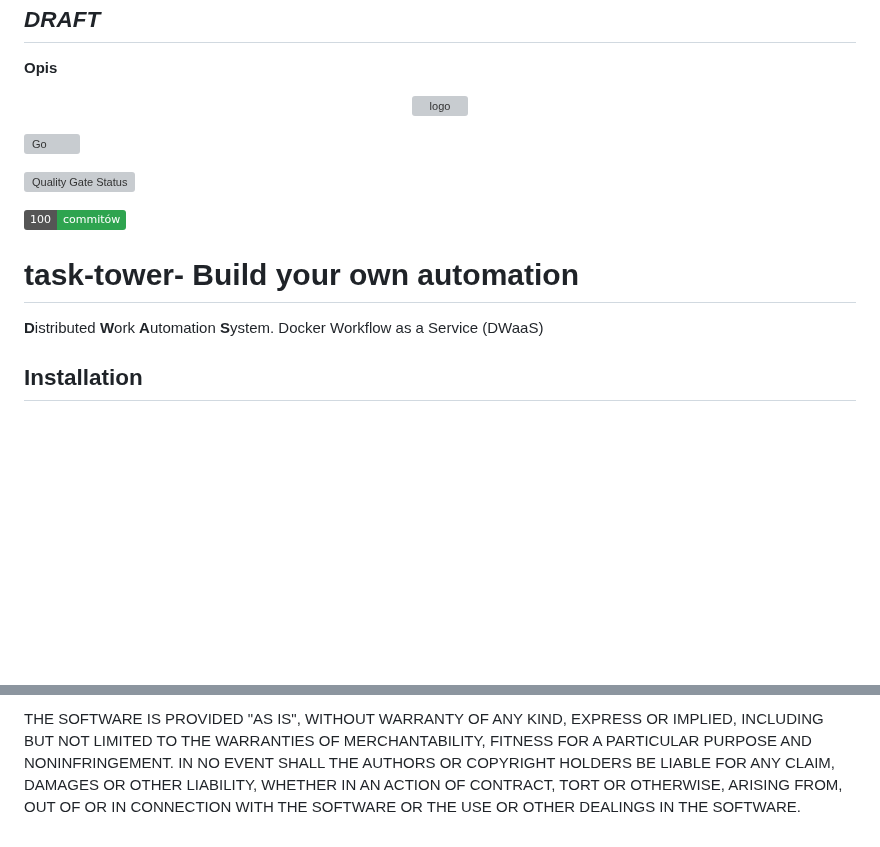
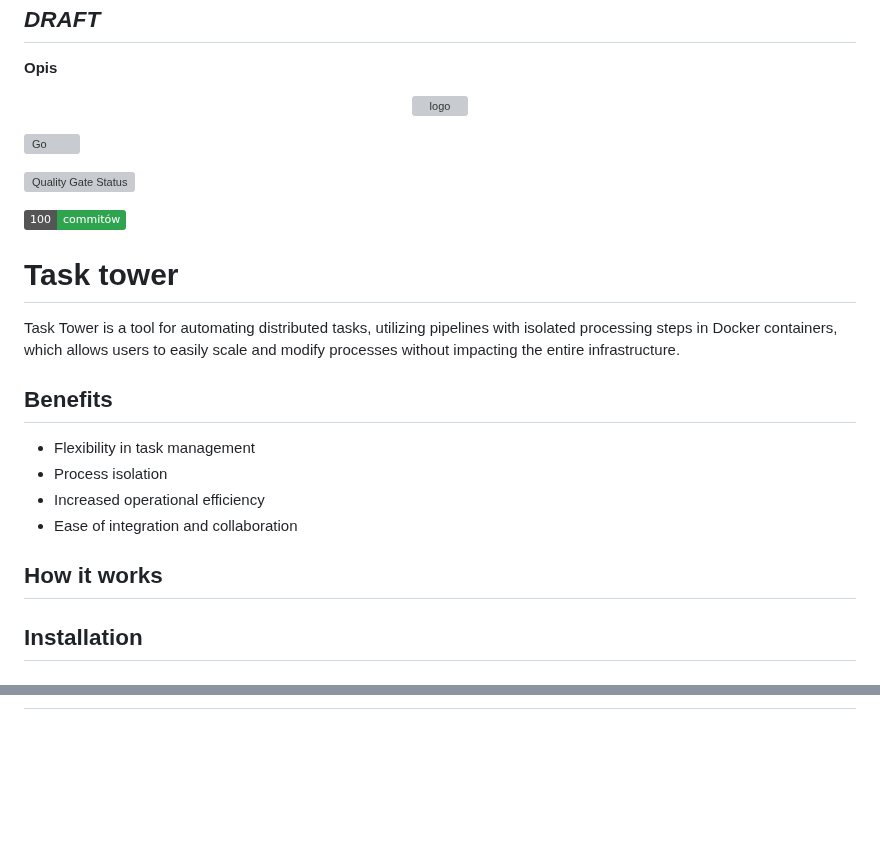
Before and after one commit to PiotrFerenc/task-tower, a Markdown page: README.md, 2 parts joined by grey strips. Rendered like a GitHub page; badges without logos; blank space fills up the shorter version; grey boxes are pictures that could not be loaded.

```diff
--- a/README.md
+++ b/README.md
@@ -14,13 +15,20 @@
 
 ![100 - commitów](https://img.shields.io/badge/100-commitów-2ea44f?logo=go)
 
-# task-tower- Build your own automation
+# Task tower
 
-
-**D**istributed **W**ork **A**utomation **S**ystem.
-Docker Workflow as a Service (DWaaS)
+Task Tower is a tool for automating distributed tasks, utilizing pipelines with isolated processing steps in Docker containers, which allows users to easily scale and modify processes without impacting the entire infrastructure.
 
 </div>
+
+## Benefits
+
+- Flexibility in task management
+- Process isolation
+- Increased operational efficiency
+- Ease of integration and collaboration
+
+## How it works
 
 ## Installation
 
@@ -90,7 +82,0 @@ copies or substantial portions of the Software.
-THE SOFTWARE IS PROVIDED "AS IS", WITHOUT WARRANTY OF ANY KIND, EXPRESS OR
-IMPLIED, INCLUDING BUT NOT LIMITED TO THE WARRANTIES OF MERCHANTABILITY,
-FITNESS FOR A PARTICULAR PURPOSE AND NONINFRINGEMENT. IN NO EVENT SHALL THE
-AUTHORS OR COPYRIGHT HOLDERS BE LIABLE FOR ANY CLAIM, DAMAGES OR OTHER
-LIABILITY, WHETHER IN AN ACTION OF CONTRACT, TORT OR OTHERWISE, ARISING FROM,
-OUT OF OR IN CONNECTION WITH THE SOFTWARE OR THE USE OR OTHER DEALINGS IN THE
-SOFTWARE.
```
Also changed, not shown: other parts of README.md (+2 -16 lines).
